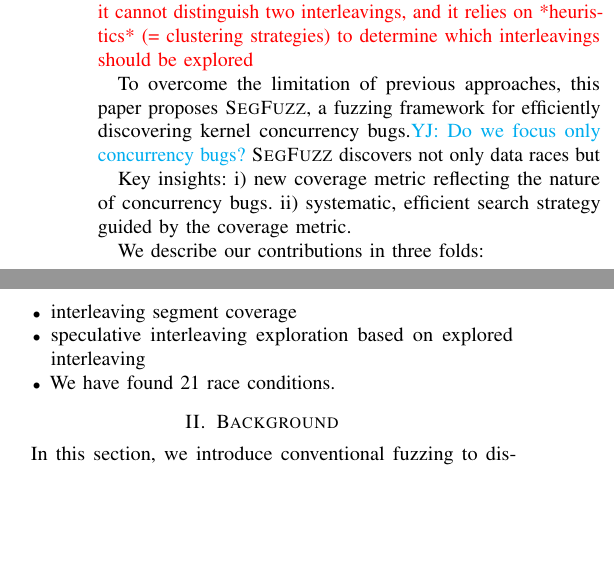
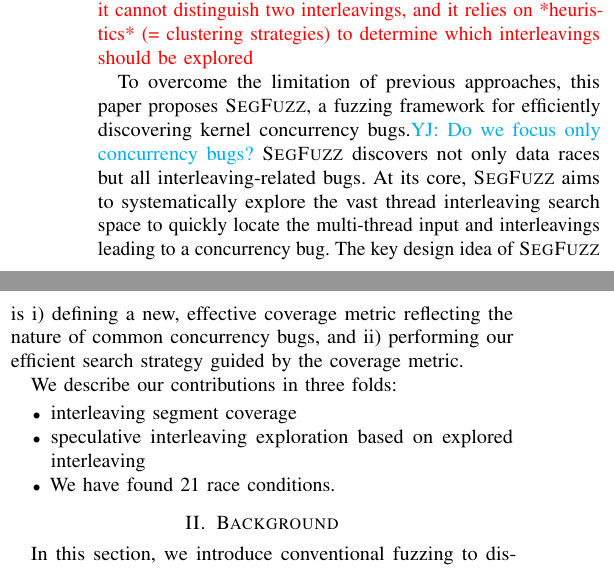
Before and after one commit to threeearcat/razzerv2-paper, a LaTeX paper (p.tex, which reads intro.tex): two parts of the columns of page 1 of 17, joined at a grey line, cut so that both start at the same text, the shorter picture padded with empty space. Compiled offline with pdfLaTeX; a LaTeX package or settings file that is missing is left out.

Commit message:
Update on Overleaf.

```diff
--- a/intro.tex
+++ b/intro.tex
@@ -42,14 +42,13 @@ have been proposed. SKI, Razzer, Snowboard, Krace.\yj{what else?}
   strategies) to determine which interleavings should be explored}
 
 To overcome the limitation of previous approaches, this paper proposes
-\sys, a fuzzing framework for efficiently discovering kernel concurrency bugs.\yj{Do we focus only concurrency bugs?} \sys discovers not only data races but
-
-
-Key insights:
-i) new coverage metric reflecting the nature of concurrency bugs.
-ii) systematic, efficient search strategy guided by the coverage metric.
-
-
+\sys, a fuzzing framework for efficiently discovering kernel concurrency bugs.\yj{Do we focus only concurrency bugs?} \sys discovers not only data races but all interleaving-related bugs.
+At its core, \sys aims to systematically explore the vast thread
+interleaving search space to quickly locate the multi-thread input and
+interleavings leading to a concurrency bug. The key design idea of \sys
+is i) defining a new, effective coverage metric reflecting the nature
+of common concurrency bugs, and ii) performing our efficient search
+strategy guided by the coverage metric.
 
 
 We describe our contributions in three folds:
```
